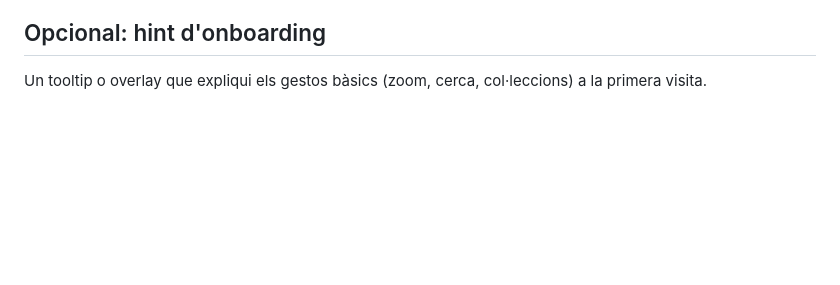
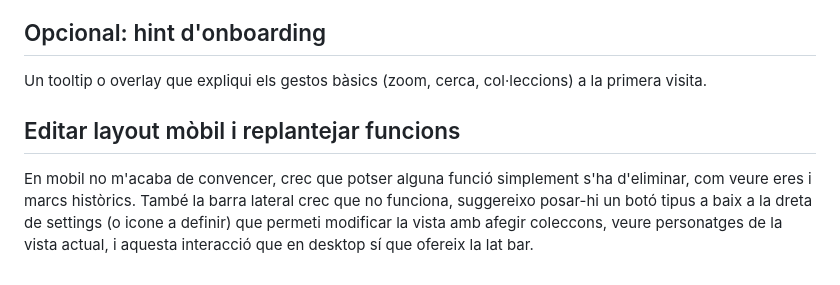
Before and after one commit to bernatbas/el_cronograma, a Markdown page: BACKLOG.md, the part around the change. Rendered like a GitHub page; blank space fills up the shorter version.

Commit message:
#124 Backlog: nota d'en Bernat sobre replantejar el layout mobil
Escrita per ell al fitxer; la committejo perque no es perdi. Resum: al mobil
la vista no convenc, potser cal ELIMINAR funcions (veure eres i marcs) i la
barra lateral no funciona — proposa un boto tipus «settings» a baix a la
dreta que obri col·leccions, personatges a la vista i la resta del que en
desktop ofereix la barra lateral.

Co-Authored-By: Claude Opus 5 <noreply@anthropic.com>

```diff
--- a/BACKLOG.md
+++ b/BACKLOG.md
@@ -43,3 +43,6 @@ Eliminar el FOUT (flash de tipografia de marca) a la primera visita. La solució
 
 ## Opcional: hint d'onboarding
 Un tooltip o overlay que expliqui els gestos bàsics (zoom, cerca, col·leccions) a la primera visita.
+
+## Editar layout mòbil i replantejar funcions
+En mobil no m'acaba de convencer, crec que potser alguna funció simplement s'ha d'eliminar, com veure eres i marcs històrics. També la barra lateral crec que no funciona, suggereixo posar-hi un botó tipus a baix a la dreta de settings (o icone a definir) que permeti modificar la vista amb afegir coleccons, veure personatges de la vista actual, i aquesta interacció que en desktop sí que ofereix la lat bar.
```
